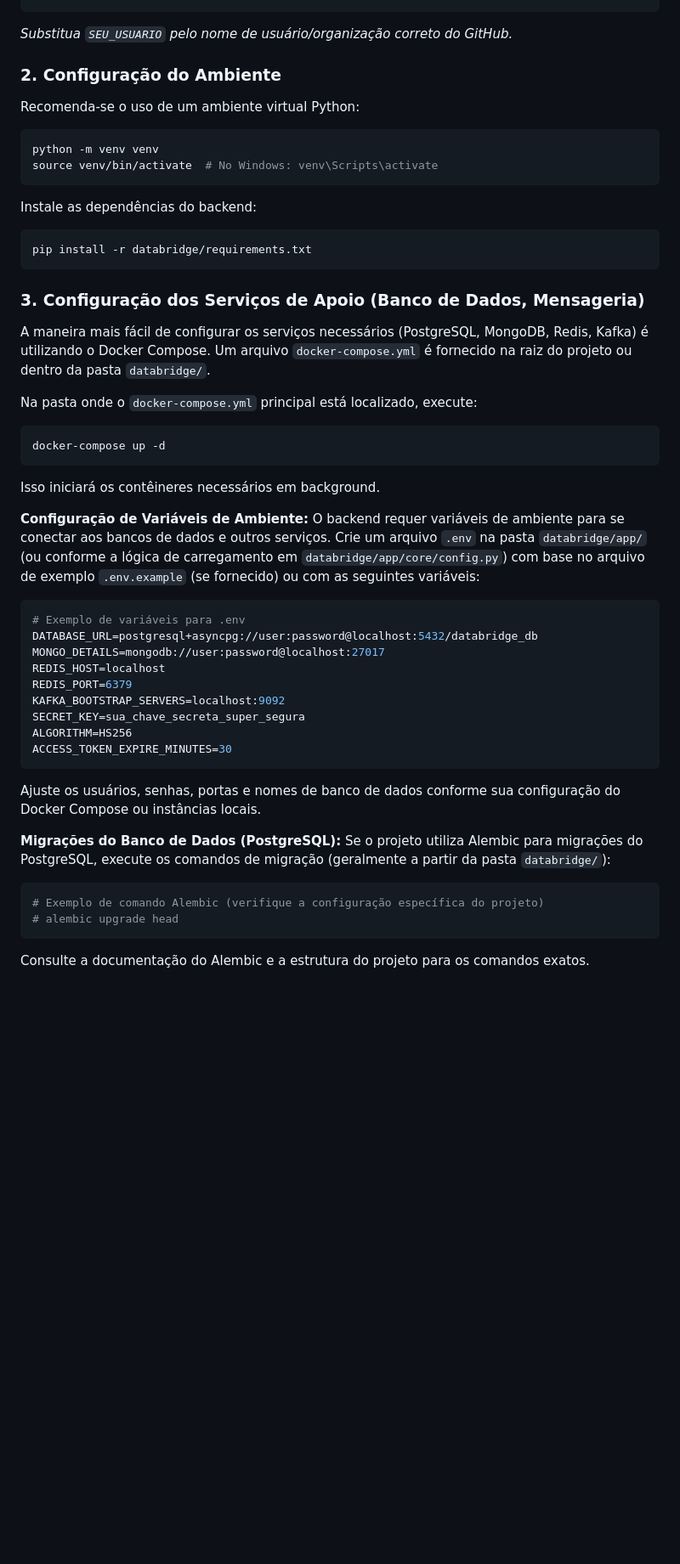
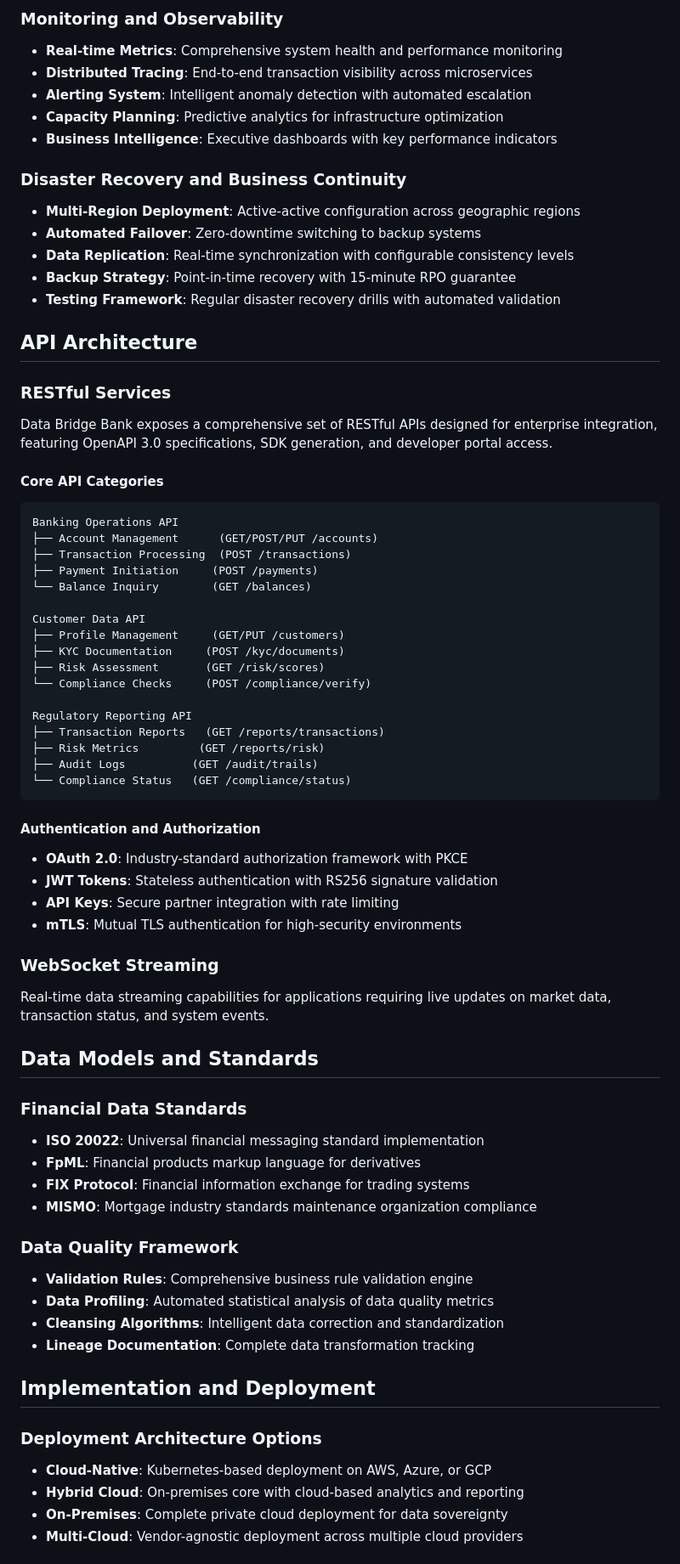
Before and after one commit to cezicolaseniorsoftwareengineer/data_bridge_bank, a Markdown page: README.md, the part around one of its changes. Shown at 85% size. Drawn GitHub-style; blank space fills up the shorter version.

````diff
--- a/README.md
+++ b/README.md
@@ -67,50 +117,71 @@ cd Data-Bridge-Bank
+### Monitoring and Observability
+- **Real-time Metrics**: Comprehensive system health and performance monitoring
+- **Distributed Tracing**: End-to-end transaction visibility across microservices
+- **Alerting System**: Intelligent anomaly detection with automated escalation
+- **Capacity Planning**: Predictive analytics for infrastructure optimization
+- **Business Intelligence**: Executive dashboards with key performance indicators
+
+### Disaster Recovery and Business Continuity
+- **Multi-Region Deployment**: Active-active configuration across geographic regions
+- **Automated Failover**: Zero-downtime switching to backup systems
+- **Data Replication**: Real-time synchronization with configurable consistency levels
+- **Backup Strategy**: Point-in-time recovery with 15-minute RPO guarantee
+- **Testing Framework**: Regular disaster recovery drills with automated validation
+
+## API Architecture
+
+### RESTful Services
+Data Bridge Bank exposes a comprehensive set of RESTful APIs designed for enterprise integration, featuring OpenAPI 3.0 specifications, SDK generation, and developer portal access.
+
+#### Core API Categories
 ```
-*Substitua `SEU_USUARIO` pelo nome de usuário/organização correto do GitHub.*
+Banking Operations API
+├── Account Management      (GET/POST/PUT /accounts)
+├── Transaction Processing  (POST /transactions)
+├── Payment Initiation     (POST /payments)
+└── Balance Inquiry        (GET /balances)
 
-### 2. Configuração do Ambiente
+Customer Data API
+├── Profile Management     (GET/PUT /customers)
+├── KYC Documentation     (POST /kyc/documents)
+├── Risk Assessment       (GET /risk/scores)
+└── Compliance Checks     (POST /compliance/verify)
 
-Recomenda-se o uso de um ambiente virtual Python:
-```bash
-python -m venv venv
-source venv/bin/activate  # No Windows: venv\Scripts\activate
+Regulatory Reporting API
+├── Transaction Reports   (GET /reports/transactions)
+├── Risk Metrics         (GET /reports/risk)
+├── Audit Logs          (GET /audit/trails)
+└── Compliance Status   (GET /compliance/status)
 ```
 
-Instale as dependências do backend:
-```bash
-pip install -r databridge/requirements.txt
-```
+#### Authentication and Authorization
+- **OAuth 2.0**: Industry-standard authorization framework with PKCE
+- **JWT Tokens**: Stateless authentication with RS256 signature validation
+- **API Keys**: Secure partner integration with rate limiting
+- **mTLS**: Mutual TLS authentication for high-security environments
 
-### 3. Configuração dos Serviços de Apoio (Banco de Dados, Mensageria)
+### WebSocket Streaming
+Real-time data streaming capabilities for applications requiring live updates on market data, transaction status, and system events.
 
-A maneira mais fácil de configurar os serviços necessários (PostgreSQL, MongoDB, Redis, Kafka) é utilizando o Docker Compose. Um arquivo `docker-compose.yml` é fornecido na raiz do projeto ou dentro da pasta `databridge/`.
+## Data Models and Standards
 
-Na pasta onde o `docker-compose.yml` principal está localizado, execute:
-```bash
-docker-compose up -d
-```
-Isso iniciará os contêineres necessários em background.
+### Financial Data Standards
+- **ISO 20022**: Universal financial messaging standard implementation
+- **FpML**: Financial products markup language for derivatives
+- **FIX Protocol**: Financial information exchange for trading systems
+- **MISMO**: Mortgage industry standards maintenance organization compliance
 
-**Configuração de Variáveis de Ambiente:**
-O backend requer variáveis de ambiente para se conectar aos bancos de dados e outros serviços. Crie um arquivo `.env` na pasta `databridge/app/` (ou conforme a lógica de carregamento em `databridge/app/core/config.py`) com base no arquivo de exemplo `.env.example` (se fornecido) ou com as seguintes variáveis:
+### Data Quality Framework
+- **Validation Rules**: Comprehensive business rule validation engine
+- **Data Profiling**: Automated statistical analysis of data quality metrics
+- **Cleansing Algorithms**: Intelligent data correction and standardization
+- **Lineage Documentation**: Complete data transformation tracking
 
-```env
-# Exemplo de variáveis para .env
-DATABASE_URL=postgresql+asyncpg://user:password@localhost:5432/databridge_db
-MONGO_DETAILS=mongodb://user:password@localhost:27017
-REDIS_HOST=localhost
-REDIS_PORT=6379
-KAFKA_BOOTSTRAP_SERVERS=localhost:9092
-SECRET_KEY=sua_chave_secreta_super_segura
-ALGORITHM=HS256
-ACCESS_TOKEN_EXPIRE_MINUTES=30
-```
-Ajuste os usuários, senhas, portas e nomes de banco de dados conforme sua configuração do Docker Compose ou instâncias locais.
+## Implementation and Deployment
 
-**Migrações do Banco de Dados (PostgreSQL):**
-Se o projeto utiliza Alembic para migrações do PostgreSQL, execute os comandos de migração (geralmente a partir da pasta `databridge/`):
-```bash
-# Exemplo de comando Alembic (verifique a configuração específica do projeto)
-# alembic upgrade head
-```
-Consulte a documentação do Alembic e a estrutura do projeto para os comandos exatos.
+### Deployment Architecture Options
+- **Cloud-Native**: Kubernetes-based deployment on AWS, Azure, or GCP
+- **Hybrid Cloud**: On-premises core with cloud-based analytics and reporting
+- **On-Premises**: Complete private cloud deployment for data sovereignty
+- **Multi-Cloud**: Vendor-agnostic deployment across multiple cloud providers
 
````
Also changed, not shown: other parts of README.md (+176 -111 lines).
